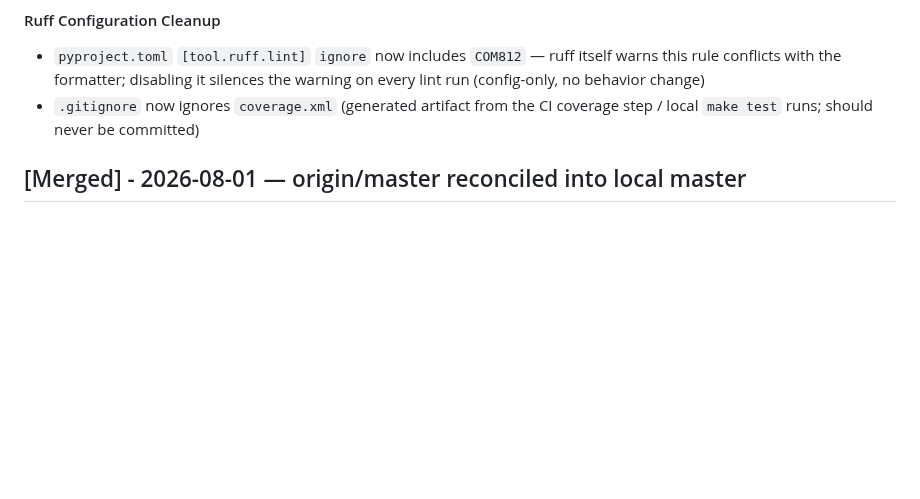
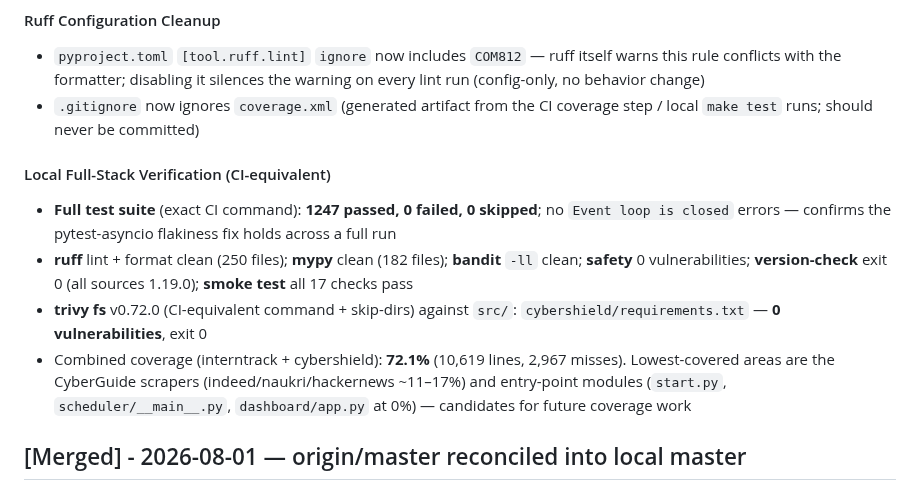
Before and after one commit to partha442004/CyberGuide, a Markdown page: CHANGELOG.md, the part around the change. GitHub-like rendering; blank space fills up the shorter version.

Commit message:
docs: record CI-equivalent full-stack verification results in CHANGELOG

```diff
--- a/CHANGELOG.md
+++ b/CHANGELOG.md
@@ -85,6 +85,21 @@ The format is based on [Keep a Changelog](https://keepachangelog.com/en/1.0.0/).
   silences the warning on every lint run (config-only, no behavior change)
 - `.gitignore` now ignores `coverage.xml` (generated artifact from the CI
   coverage step / local `make test` runs; should never be committed)
+
+#### Local Full-Stack Verification (CI-equivalent)
+- **Full test suite** (exact CI command): **1247 passed, 0 failed, 0 skipped**;
+  no `Event loop is closed` errors — confirms the pytest-asyncio flakiness
+  fix holds across a full run
+- **ruff** lint + format clean (250 files); **mypy** clean (182 files);
+  **bandit** `-ll` clean; **safety** 0 vulnerabilities; **version-check**
+  exit 0 (all sources 1.19.0); **smoke test** all 17 checks pass
+- **trivy fs** v0.72.0 (CI-equivalent command + skip-dirs) against `src/`:
+  `cybershield/requirements.txt` — **0 vulnerabilities**, exit 0
+- Combined coverage (interntrack + cybershield): **72.1%** (10,619 lines,
+  2,967 misses). Lowest-covered areas are the CyberGuide scrapers
+  (indeed/naukri/hackernews ~11–17%) and entry-point modules
+  (`start.py`, `scheduler/__main__.py`, `dashboard/app.py` at 0%) —
+  candidates for future coverage work
 
 ## [Merged] - 2026-08-01 — origin/master reconciled into local master
 
```
